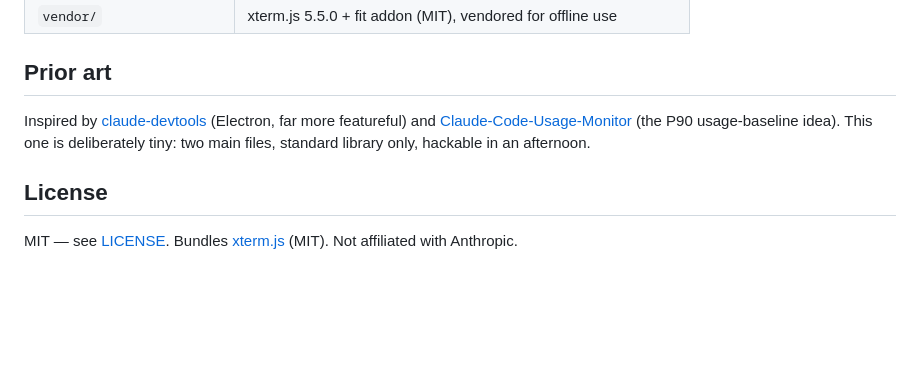
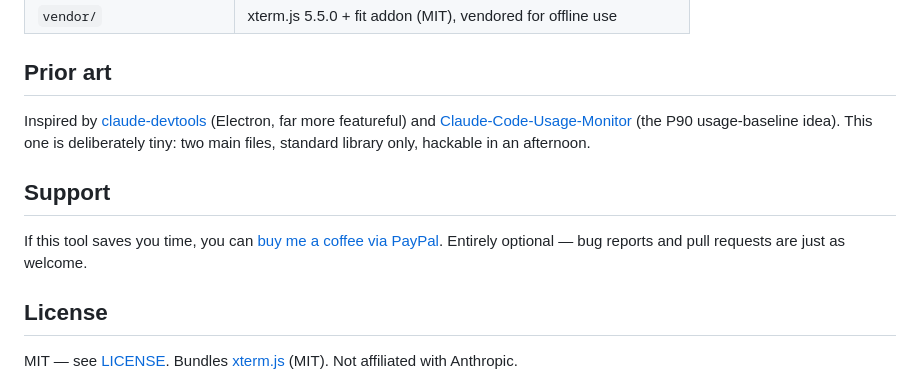
Before and after one commit to PierreBeaucoral/claude-devtools-lite, a Markdown page: README.md, the part around the change. Drawn GitHub-style; blank space fills up the shorter version.

Commit message:
README: add a Support section linking PayPal
GitHub's FUNDING.yml sponsor button depends on the repo-level Sponsorships
feature toggle, which isn't reflected in any API; a plain README link works
regardless.

Co-Authored-By: Claude Fable 5 <noreply@anthropic.com>

```diff
--- a/README.md
+++ b/README.md
@@ -204,6 +204,11 @@ more featureful) and [Claude-Code-Usage-Monitor](https://github.com/Maciek-robob
 (the P90 usage-baseline idea). This one is deliberately tiny: two main files, standard
 library only, hackable in an afternoon.
 
+## Support
+
+If this tool saves you time, you can [buy me a coffee via PayPal](https://www.paypal.me/pb63000).
+Entirely optional — bug reports and pull requests are just as welcome.
+
 ## License
 
 MIT — see [LICENSE](LICENSE). Bundles [xterm.js](https://github.com/xtermjs/xterm.js)
```
